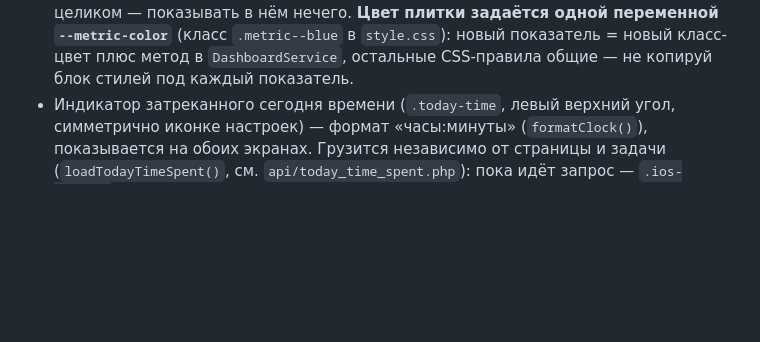
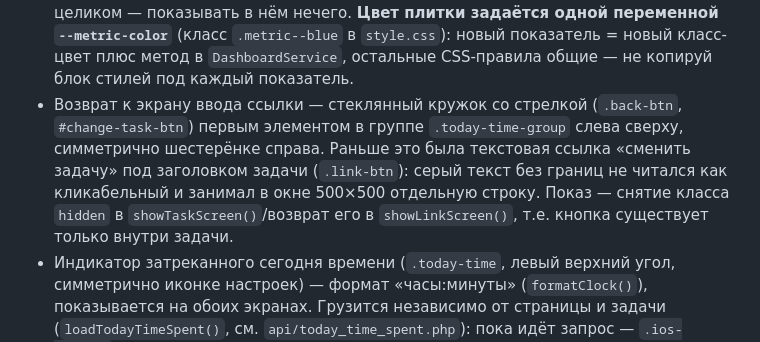
Before and after one commit to vovsi/work-check-list, a Markdown page: CLAUDE.md, the part around the change. GitHub-like rendering; blank space fills up the shorter version.

```diff
--- a/CLAUDE.md
+++ b/CLAUDE.md
@@ -989,6 +989,12 @@ API (`[services].exchange_rate_url`) через `ExchangeRateClient` (файло
   **Цвет плитки задаётся одной переменной `--metric-color`** (класс `.metric--blue` в
   `style.css`): новый показатель = новый класс-цвет плюс метод в `DashboardService`, остальные
   CSS-правила общие — не копируй блок стилей под каждый показатель.
+- Возврат к экрану ввода ссылки — стеклянный кружок со стрелкой (`.back-btn`,
+  `#change-task-btn`) первым элементом в группе `.today-time-group` слева сверху, симметрично
+  шестерёнке справа. Раньше это была текстовая ссылка «сменить задачу» под заголовком задачи
+  (`.link-btn`): серый текст без границ не читался как кликабельный и занимал в окне 500×500
+  отдельную строку. Показ — снятие класса `hidden` в `showTaskScreen()`/возврат его в
+  `showLinkScreen()`, т.е. кнопка существует только внутри задачи.
 - Индикатор затреканного сегодня времени (`.today-time`, левый верхний угол, симметрично
   иконке настроек) — формат «часы:минуты» (`formatClock()`), показывается на обоих экранах.
   Грузится независимо от страницы и задачи (`loadTodayTimeSpent()`, см. `api/today_time_spent.php`):
```
Also changed, not shown: README.md (+2 -1 lines), docs/screenshot-dark.png, docs/screenshot-light.png, 3 other files.
